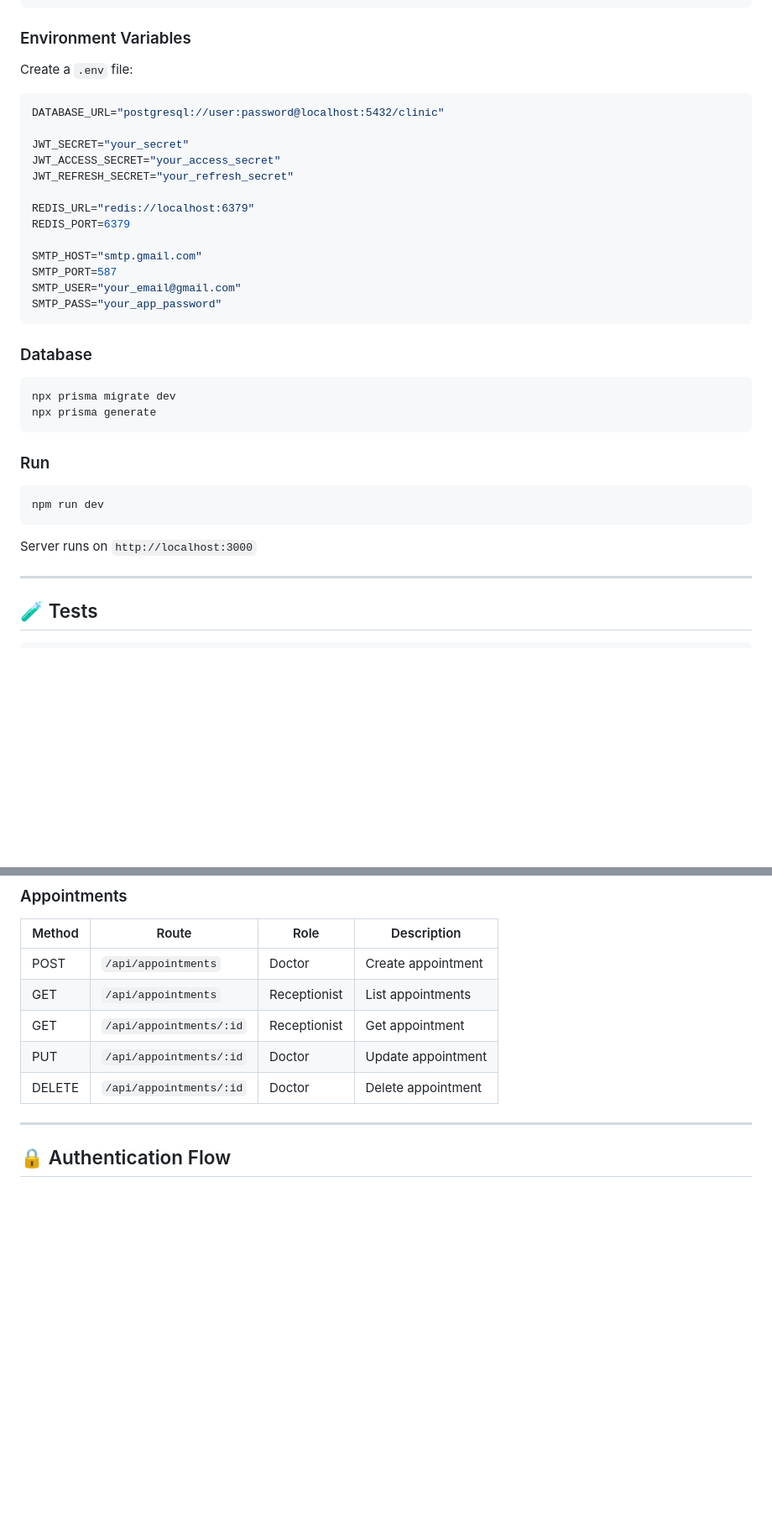
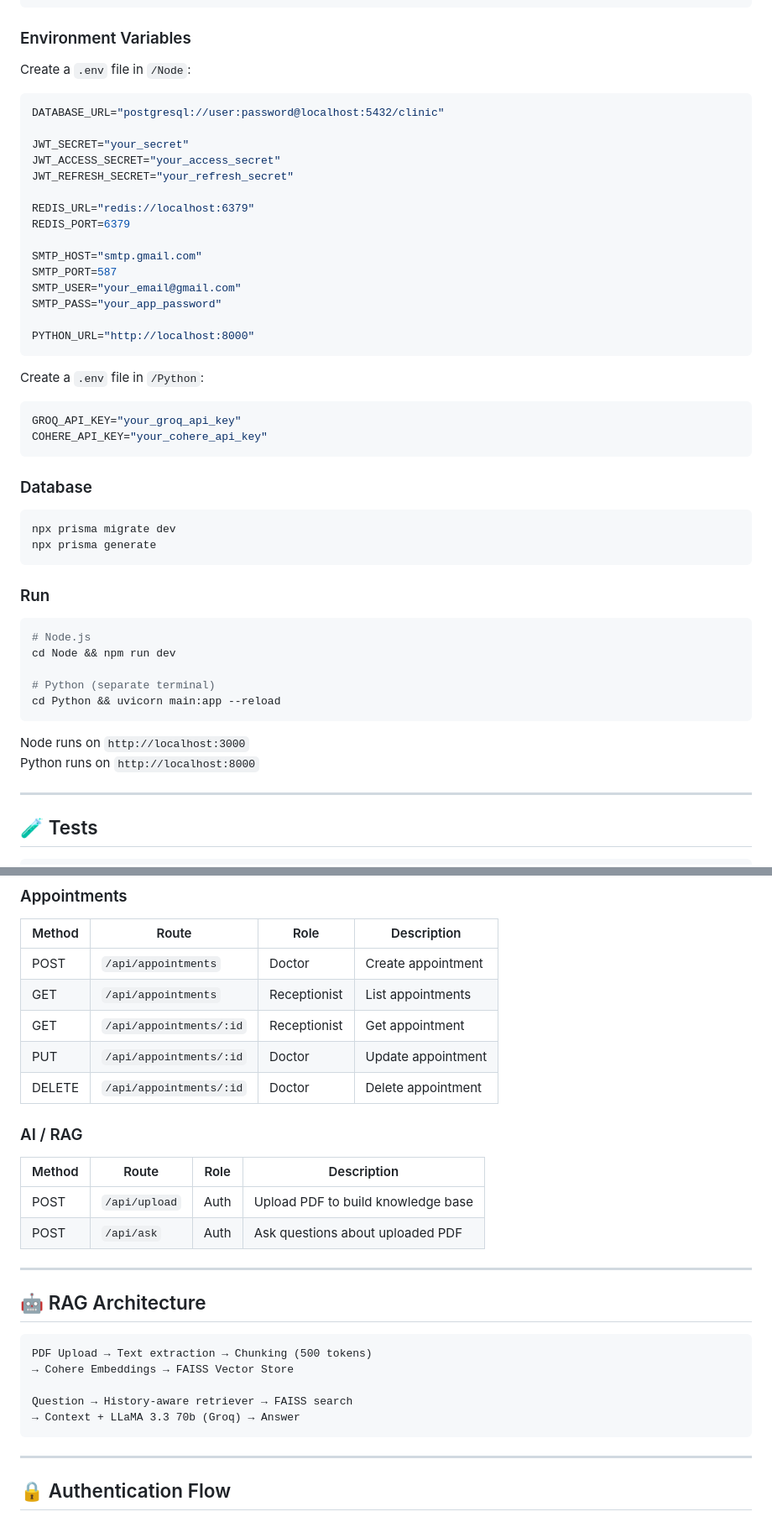
Before and after one commit to TurynX/Clinic, a Markdown page: README.md, 2 parts joined by grey strips. Shown at 84% size. Rendered like a GitHub page; blank space fills up the shorter version.

````diff
--- a/README.md
+++ b/README.md
@@ -64,7 +86,7 @@ npm install
 
 ### Environment Variables
 
-Create a `.env` file:
+Create a `.env` file in `/Node`:
 
 ```env
 DATABASE_URL="postgresql://user:password@localhost:5432/clinic"
@@ -80,6 +102,15 @@ SMTP_HOST="smtp.gmail.com"
 SMTP_PORT=587
 SMTP_USER="your_email@gmail.com"
 SMTP_PASS="your_app_password"
+
+PYTHON_URL="http://localhost:8000"
+```
+
+Create a `.env` file in `/Python`:
+
+```env
+GROQ_API_KEY="your_groq_api_key"
+COHERE_API_KEY="your_cohere_api_key"
 ```
 
 ### Database
@@ -92,10 +123,15 @@ npx prisma generate
 ### Run
 
 ```bash
-npm run dev
+# Node.js
+cd Node && npm run dev
+
+# Python (separate terminal)
+cd Python && uvicorn main:app --reload
 ```
 
-Server runs on `http://localhost:3000`
+Node runs on `http://localhost:3000`
+Python runs on `http://localhost:8000`
 
 ---
 
@@ -141,6 +177,25 @@ Tests use a separate database configured in `.env.test`.
 | PUT    | `/api/appointments/:id` | Doctor       | Update appointment |
 | DELETE | `/api/appointments/:id` | Doctor       | Delete appointment |
 
+### AI / RAG
+
+| Method | Route          | Role   | Description                        |
+| ------ | -------------- | ------ | ---------------------------------- |
+| POST   | `/api/upload`  | Auth   | Upload PDF to build knowledge base |
+| POST   | `/api/ask`     | Auth   | Ask questions about uploaded PDF   |
+
+---
+
+## 🤖 RAG Architecture
+
+```
+PDF Upload → Text extraction → Chunking (500 tokens)
+→ Cohere Embeddings → FAISS Vector Store
+
+Question → History-aware retriever → FAISS search
+→ Context + LLaMA 3.3 70b (Groq) → Answer
+```
+
 ---
 
 ## 🔒 Authentication Flow
````
Also changed, not shown: other parts of README.md (+26 -4 lines).
